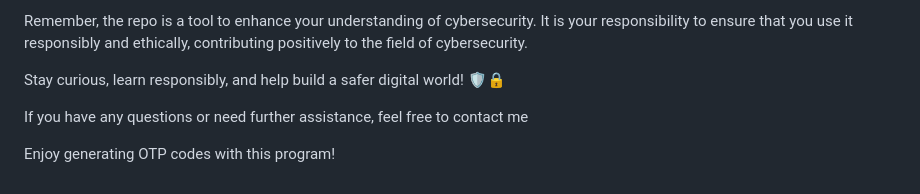
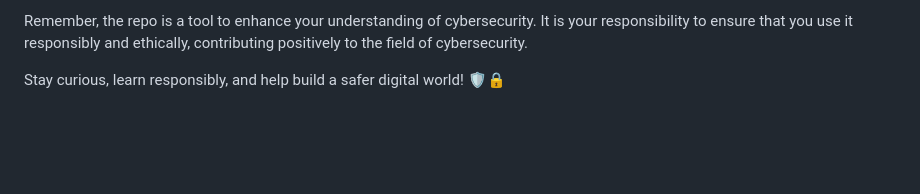
Before and after one commit to ismael-44/bootcamp, a Markdown page: ft_otp/README.md, the part around the change. GitHub-like rendering; blank space fills up the shorter version.

```diff
--- a/ft_otp/README.md
+++ b/ft_otp/README.md
@@ -68,8 +68,3 @@ Attention Users! Your commitment to responsible and ethical use is essential. Pl
 Remember, the repo is a tool to enhance your understanding of cybersecurity. It is your responsibility to ensure that you use it responsibly and ethically, contributing positively to the field of cybersecurity.
 
 Stay curious, learn responsibly, and help build a safer digital world! 🛡️🔒
-
-
-If you have any questions or need further assistance, feel free to contact me
-
-Enjoy generating OTP codes with this program!
```
